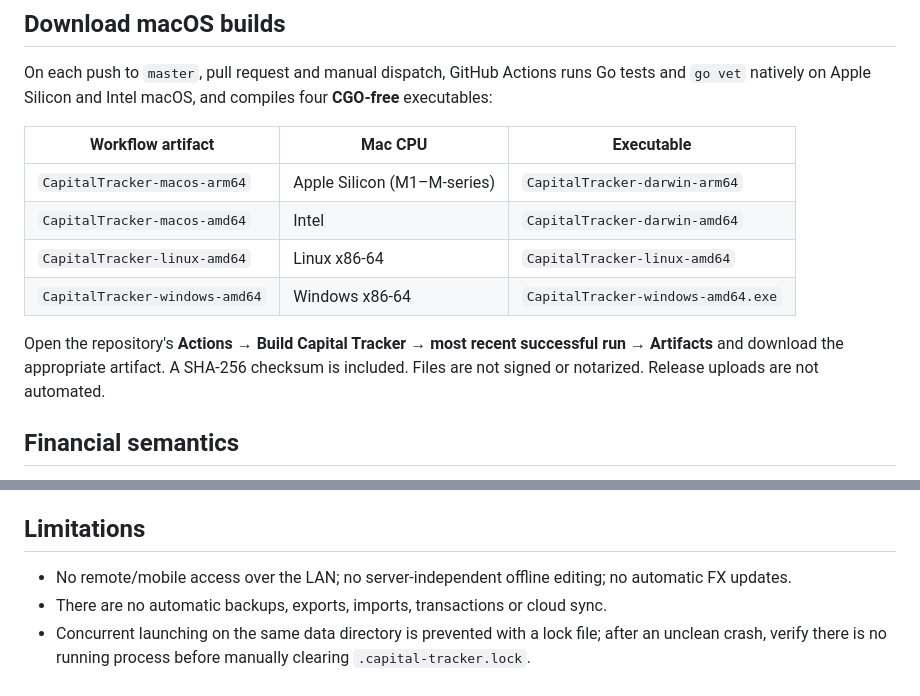
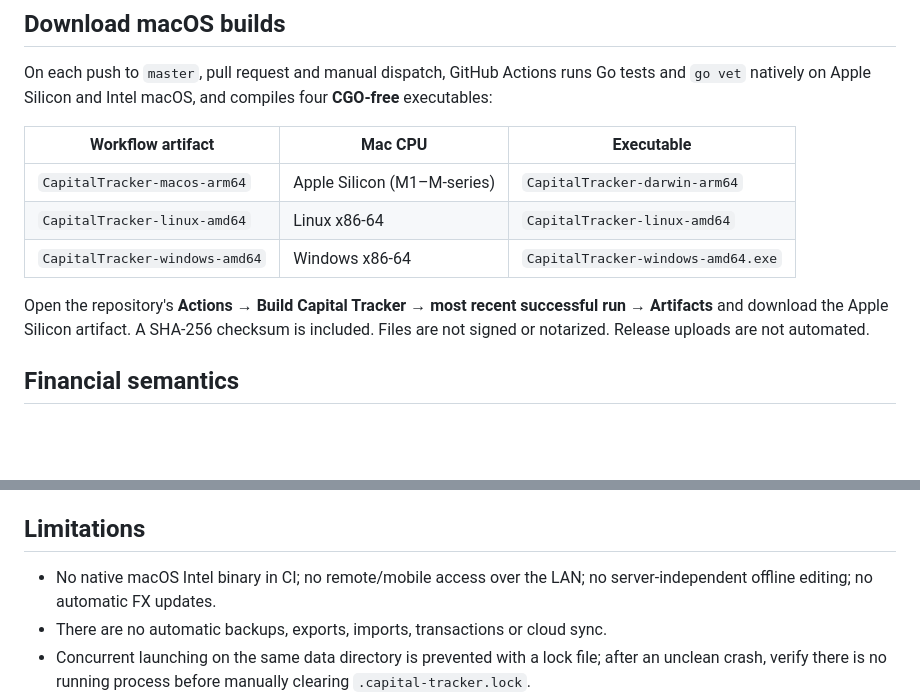
Before and after one commit to perevozchiko/capital-tracker, a Markdown page: README.md, 2 parts joined by grey strips. Drawn GitHub-style; blank space fills up the shorter version.

Commit message:
docs: describe Apple Silicon-only macOS builds

```diff
--- a/README.md
+++ b/README.md
@@ -47,11 +47,10 @@ On each push to `master`, pull request and manual dispatch, GitHub Actions runs
 | Workflow artifact | Mac CPU | Executable |
 | --- | --- | --- |
 | `CapitalTracker-macos-arm64` | Apple Silicon (M1–M-series) | `CapitalTracker-darwin-arm64` |
-| `CapitalTracker-macos-amd64` | Intel | `CapitalTracker-darwin-amd64` |
 | `CapitalTracker-linux-amd64` | Linux x86-64 | `CapitalTracker-linux-amd64` |
 | `CapitalTracker-windows-amd64` | Windows x86-64 | `CapitalTracker-windows-amd64.exe` |
 
-Open the repository's **Actions → Build Capital Tracker → most recent successful run → Artifacts** and download the appropriate artifact. A SHA-256 checksum is included. Files are not signed or notarized. Release uploads are not automated.
+Open the repository's **Actions → Build Capital Tracker → most recent successful run → Artifacts** and download the Apple Silicon artifact. A SHA-256 checksum is included. Files are not signed or notarized. Release uploads are not automated.
 
 ## Financial semantics
 
@@ -107,7 +106,7 @@ Migration scripts are embedded under `internal/storage/migrations/`. Database id
 
 ## Limitations
 
-- No remote/mobile access over the LAN; no server-independent offline editing; no automatic FX updates.
+- No native macOS Intel binary in CI; no remote/mobile access over the LAN; no server-independent offline editing; no automatic FX updates.
 - There are no automatic backups, exports, imports, transactions or cloud sync.
 - Concurrent launching on the same data directory is prevented with a lock file; after an unclean crash, verify there is no running process before manually clearing `.capital-tracker.lock`.
 - Built-in browser checks such as responsive layout, theme switching and browser launch need visual/manual verification on the target OS.
```
